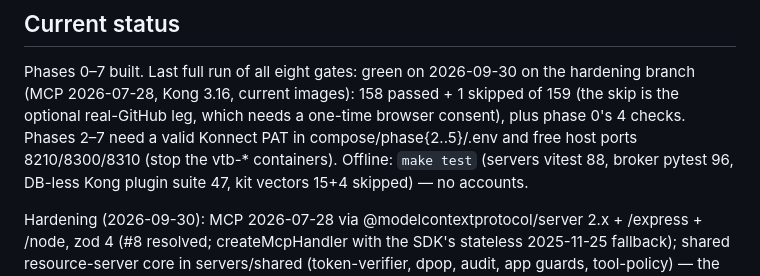
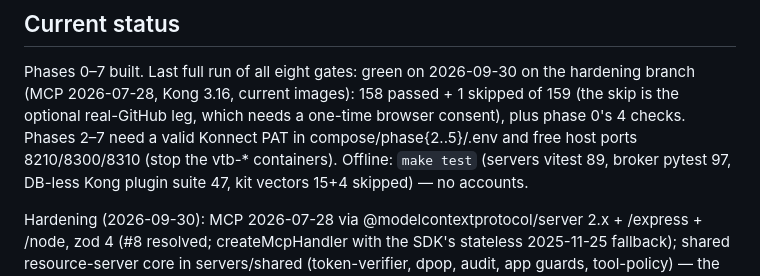
Before and after one commit to chief-builder/mcp-healthcare-reference, a Markdown page: CLAUDE.md, the part around the change. Rendered like a GitHub page.

```diff
--- a/CLAUDE.md
+++ b/CLAUDE.md
@@ -25,7 +25,7 @@ on the hardening branch (MCP 2026-07-28, Kong 3.16, current images):
 158 passed + 1 skipped of 159 (the skip is the optional real-GitHub leg,
 which needs a one-time browser consent), plus phase 0's 4 checks.
 Phases 2–7 need a valid Konnect PAT in compose/phase{2..5}/.env and free
-host ports 8210/8300/8310 (stop the vtb-* containers). Offline: `make test` (servers vitest 88, broker pytest 96,
+host ports 8210/8300/8310 (stop the vtb-* containers). Offline: `make test` (servers vitest 89, broker pytest 97,
 DB-less Kong plugin suite 47, kit vectors 15+4 skipped) — no accounts.
 
 Hardening (2026-09-30): MCP 2026-07-28 via @modelcontextprotocol/server
```
Also changed, not shown: CHANGELOG.md (+2 -2 lines), docs/one-pager.md (+1 -1 lines).
